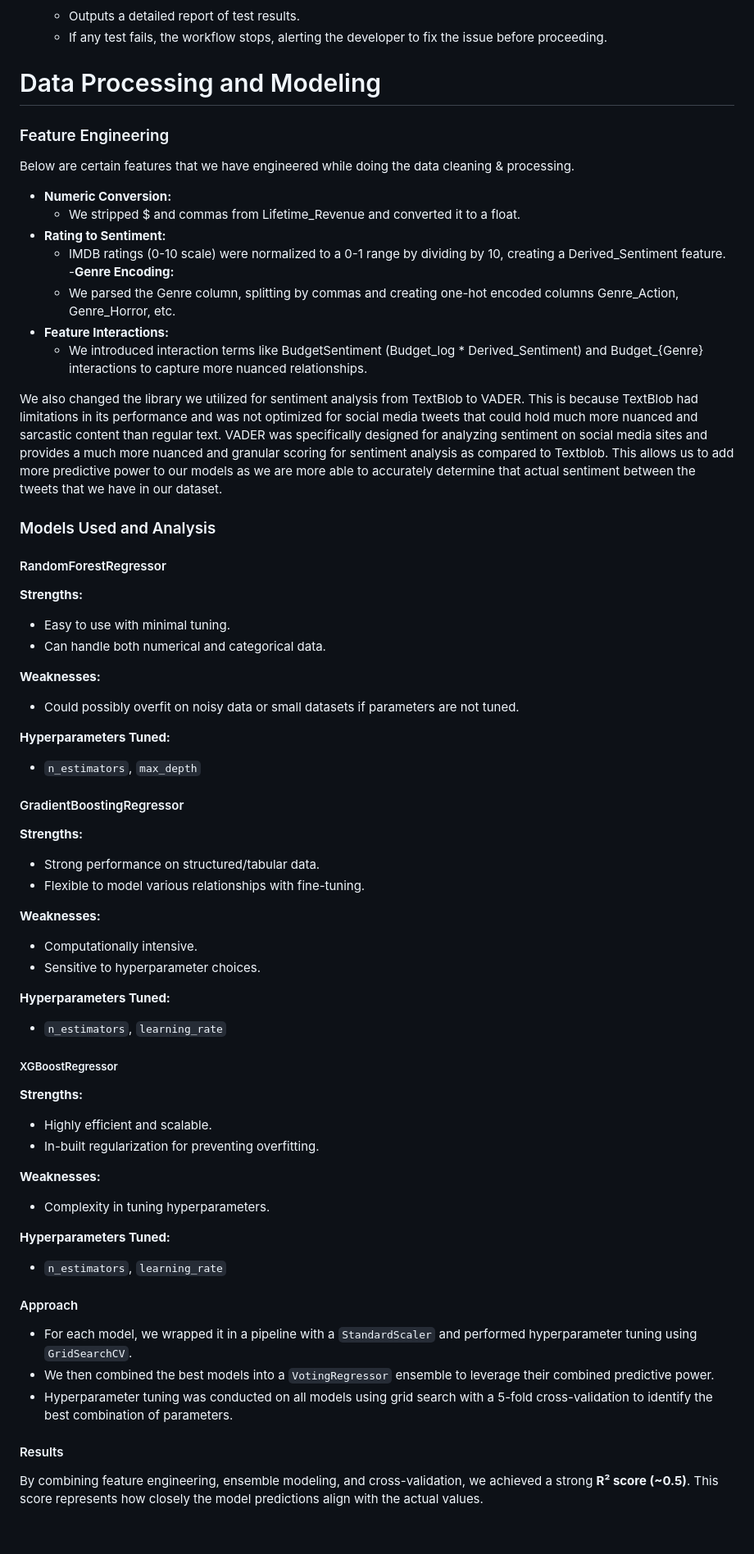
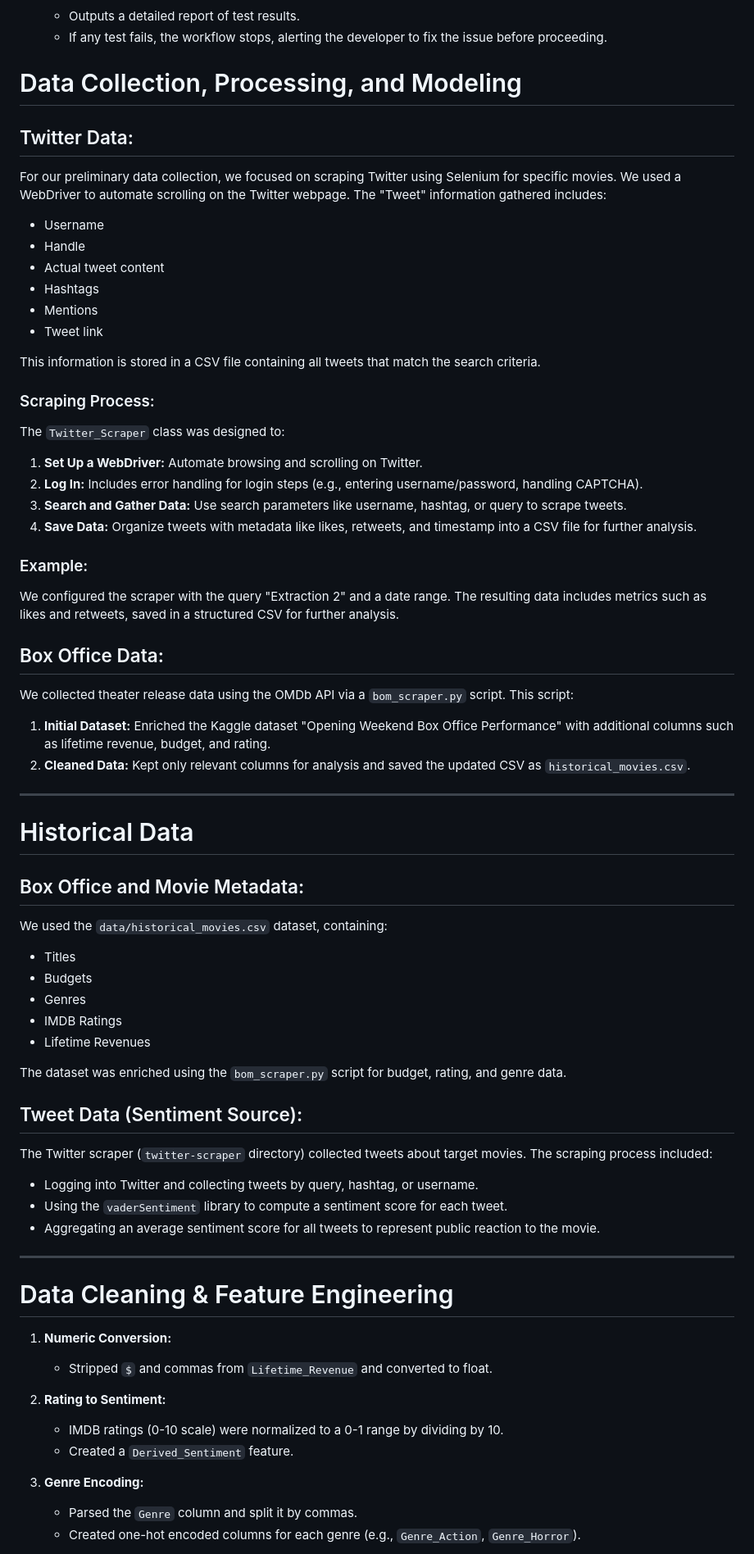
Before and after one commit to anahitajoshi/cs506-final-project, a Markdown page: README.md, the part around one of its changes. Shown at 82% size. GitHub-like rendering; blank space fills up the shorter version.

Commit message:
collection, processing, modeling added to report

```diff
--- a/README.md
+++ b/README.md
@@ -217,63 +217,71 @@ The GitHub workflow (`python-tests.yml`) automates the testing process to ensure
   - Outputs a detailed report of test results.
   - If any test fails, the workflow stops, alerting the developer to fix the issue before proceeding.
 
-# Data Processing and Modeling
+# Data Collection, Processing, and Modeling
 
-### Feature Engineering
+## Twitter Data:
+For our preliminary data collection, we focused on scraping Twitter using Selenium for specific movies. We used a WebDriver to automate scrolling on the Twitter webpage. The "Tweet" information gathered includes:
 
-Below are certain features that we have engineered while doing the data cleaning & processing.
+- Username
+- Handle
+- Actual tweet content
+- Hashtags
+- Mentions
+- Tweet link
 
-- **Numeric Conversion:**
-	- We stripped $ and commas from Lifetime_Revenue and converted it to a float.
-- **Rating to Sentiment:**
-	- IMDB ratings (0-10 scale) were normalized to a 0-1 range by dividing by 10, creating a Derived_Sentiment feature.
--**Genre Encoding:**
-   	- We parsed the Genre column, splitting by commas and creating one-hot encoded columns Genre_Action, Genre_Horror, etc.
-- **Feature Interactions:**
-	- We introduced interaction terms like BudgetSentiment (Budget_log * Derived_Sentiment) and Budget_{Genre} interactions to capture more nuanced relationships.
+This information is stored in a CSV file containing all tweets that match the search criteria.
 
-We also changed the library we utilized for sentiment analysis from TextBlob to VADER. This is because TextBlob had limitations in its performance and was not optimized for social media tweets that could hold much more nuanced and sarcastic content than regular text. VADER was specifically designed for analyzing sentiment on social media sites and provides a much more nuanced and granular scoring for sentiment analysis as compared to Textblob. This allows us to add more predictive power to our models as we are more able to accurately determine that actual sentiment between the tweets that we have in our dataset.
+### Scraping Process:
+The `Twitter_Scraper` class was designed to:
 
-### Models Used and Analysis
+1. **Set Up a WebDriver:** Automate browsing and scrolling on Twitter.
+2. **Log In:** Includes error handling for login steps (e.g., entering username/password, handling CAPTCHA).
+3. **Search and Gather Data:** Use search parameters like username, hashtag, or query to scrape tweets.
+4. **Save Data:** Organize tweets with metadata like likes, retweets, and timestamp into a CSV file for further analysis.
 
-#### RandomForestRegressor
-**Strengths:**
-- Easy to use with minimal tuning.
-- Can handle both numerical and categorical data.
+### Example:
+We configured the scraper with the query "Extraction 2" and a date range. The resulting data includes metrics such as likes and retweets, saved in a structured CSV for further analysis.
 
-**Weaknesses:**
-- Could possibly overfit on noisy data or small datasets if parameters are not tuned.
+## Box Office Data:
+We collected theater release data using the OMDb API via a `bom_scraper.py` script. This script:
 
-**Hyperparameters Tuned:**
-- `n_estimators`, `max_depth`
+1. **Initial Dataset:** Enriched the Kaggle dataset "Opening Weekend Box Office Performance" with additional columns such as lifetime revenue, budget, and rating.
+2. **Cleaned Data:** Kept only relevant columns for analysis and saved the updated CSV as `historical_movies.csv`.
 
-#### GradientBoostingRegressor
-**Strengths:**
-- Strong performance on structured/tabular data.
-- Flexible to model various relationships with fine-tuning.
+---
 
-**Weaknesses:**
-- Computationally intensive.
-- Sensitive to hyperparameter choices.
+# Historical Data
 
-**Hyperparameters Tuned:**
-- `n_estimators`, `learning_rate`
+## Box Office and Movie Metadata:
+We used the `data/historical_movies.csv` dataset, containing:
 
-##### XGBoostRegressor
-**Strengths:**
-- Highly efficient and scalable.
-- In-built regularization for preventing overfitting.
+- Titles
+- Budgets
+- Genres
+- IMDB Ratings
+- Lifetime Revenues
 
-**Weaknesses:**
-- Complexity in tuning hyperparameters.
+The dataset was enriched using the `bom_scraper.py` script for budget, rating, and genre data.
 
-**Hyperparameters Tuned:**
-- `n_estimators`, `learning_rate`
+## Tweet Data (Sentiment Source):
+The Twitter scraper (`twitter-scraper` directory) collected tweets about target movies. The scraping process included:
 
-#### Approach
-- For each model, we wrapped it in a pipeline with a `StandardScaler` and performed hyperparameter tuning using `GridSearchCV`.
-- We then combined the best models into a `VotingRegressor` ensemble to leverage their combined predictive power.
-- Hyperparameter tuning was conducted on all models using grid search with a 5-fold cross-validation to identify the best combination of parameters.
+- Logging into Twitter and collecting tweets by query, hashtag, or username.
+- Using the `vaderSentiment` library to compute a sentiment score for each tweet.
+- Aggregating an average sentiment score for all tweets to represent public reaction to the movie.
 
-#### Results
-By combining feature engineering, ensemble modeling, and cross-validation, we achieved a strong **R² score (~0.5)**. This score represents how closely the model predictions align with the actual values.
+---
+
+# Data Cleaning & Feature Engineering
+
+1. **Numeric Conversion:**
+   - Stripped `$` and commas from `Lifetime_Revenue` and converted to float.
+
+2. **Rating to Sentiment:**
+   - IMDB ratings (0-10 scale) were normalized to a 0-1 range by dividing by 10.
+   - Created a `Derived_Sentiment` feature.
+
+3. **Genre Encoding:**
+   - Parsed the `Genre` column and split it by commas.
+   - Created one-hot encoded columns for each genre (e.g., `Genre_Action`, `Genre_Horror`).
+
```
Also changed, not shown: other parts of README.md (+71 -0 lines).
